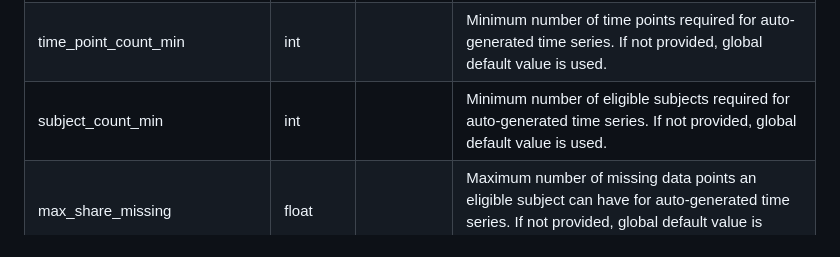
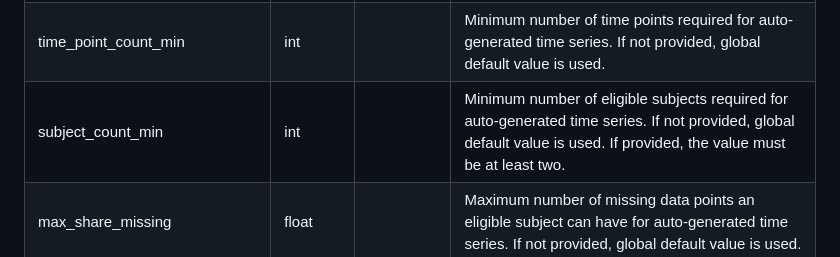
Before and after one commit to IMPALA-Consortium/ctas, a Markdown page: README.md, the part around the change. Drawn GitHub-style.

```diff
--- a/README.md
+++ b/README.md
@@ -276,7 +276,7 @@ Data frame columns:
 | parameter_category_3          | chr       |               | Third level category of the parameter (e.g. Local lab for a laboratory assay).                                                                    |
 | parameter_name                | chr       | Y             | Parameter name                                                                                                                                    |
 | time_point_count_min          | int       |               | Minimum number of time points required for auto-generated time series. If not provided, global default value is used.                             |
-| subject_count_min             | int       |               | Minimum number of eligible subjects required for auto-generated time series. If not provided, global default value is used.                       |
+| subject_count_min             | int       |               | Minimum number of eligible subjects required for auto-generated time series. If not provided, global default value is used. If provided, the value must be at least two.                      |
 | max_share_missing             | float     |               | Maximum number of missing data points an eligible subject can have for auto-generated time series. If not provided, global default value is used. |
 | generate_change_from_baseline | boolean   |               | Whether to also generate baseline-adjusted time series for the parameter. If not provided, global default value is used.                          |
 
```
